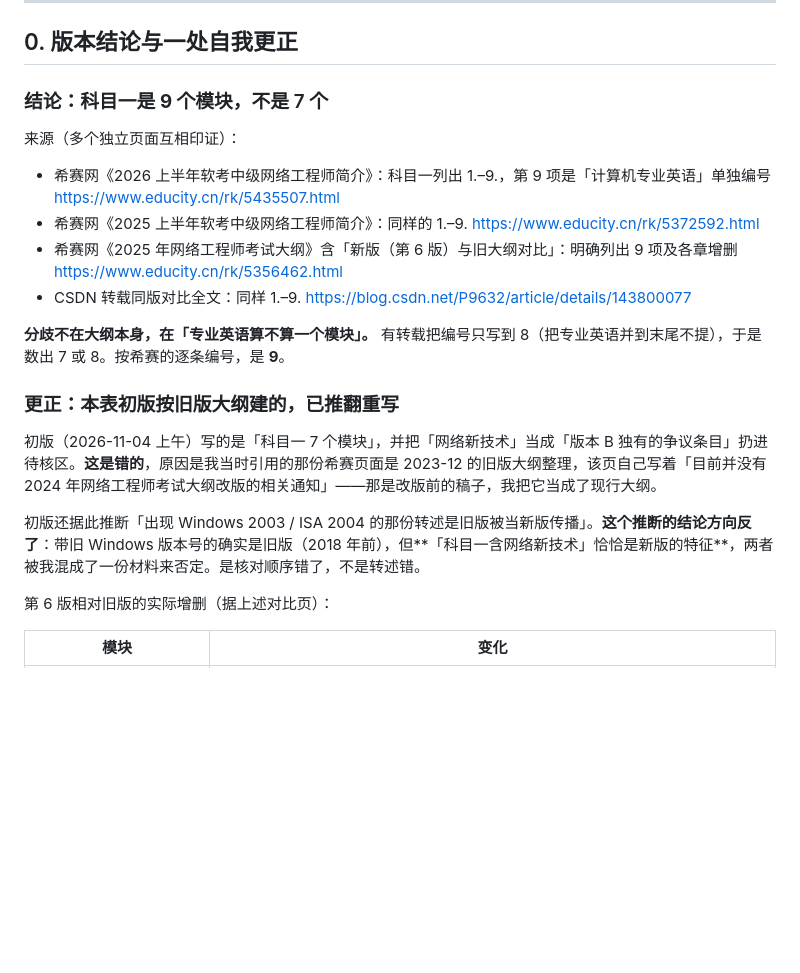
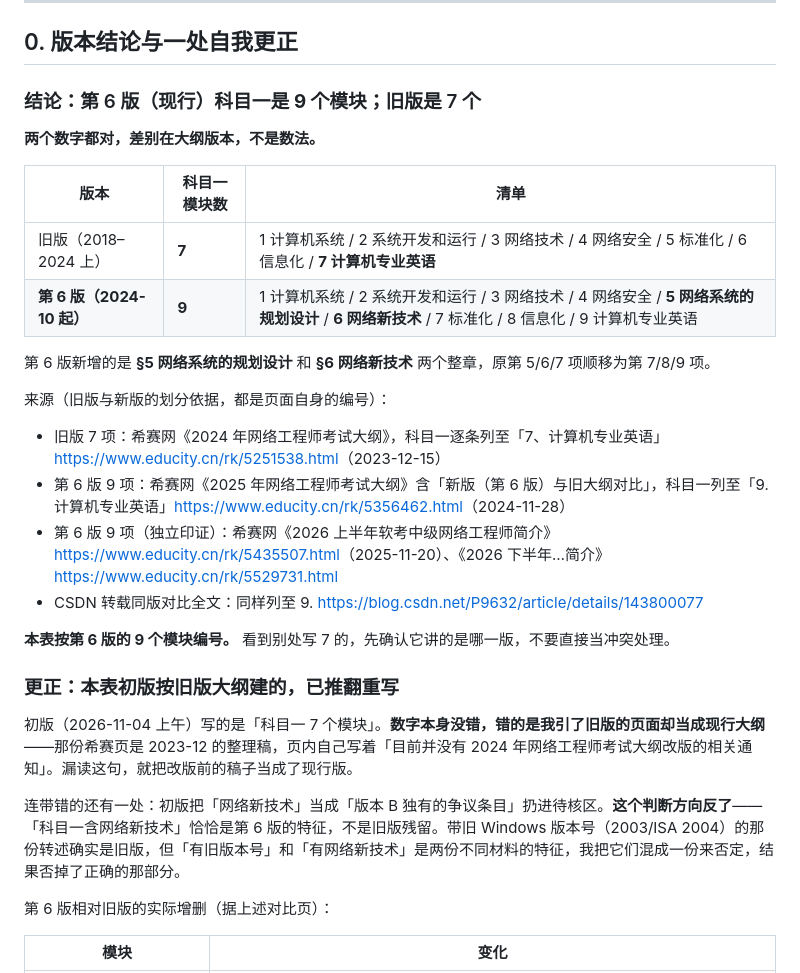
Before and after one commit to panzhaohu666/learning-hub, a Markdown page: 网络工程师/01-大纲对齐表.md, the part around the change. GitHub-like rendering; blank space fills up the shorter version.

Commit message:
docs: 更正模块数量归因——7 与 9 是版本差异，不是数法差异
原文写「分歧不在大纲本身，在专业英语算不算一个模块」，这个归因是错的。

实测两份希赛页面：
- 旧版（2023-12-15）科目一列 7 项，第 7 项就是「计算机专业英语」——专业英语本来就是独立项
- 第 6 版（2024-11-28）列 9 项，多出「5. 网络系统的规划设计」和「6. 网络新技术」两个整章，原 5/6/7 顺移为 7/8/9

所以 7 和 9 都对，差别在大纲版本。原文那句会让读者以为两个数字在打架，实际是两份不同版本的材料。

同时把「初版写 7 个模块这是错的」改成「数字没错，错的是引了旧版页面当现行大纲」——原来那句把版本引用错误说成了数字错误。

```diff
--- a/网络工程师/01-大纲对齐表.md
+++ b/网络工程师/01-大纲对齐表.md
@@ -8,22 +8,31 @@
 
 ## 0. 版本结论与一处自我更正
 
-### 结论：科目一是 **9 个模块**，不是 7 个
+### 结论：第 6 版（现行）科目一是 **9 个模块**；旧版是 7 个
 
-来源（多个独立页面互相印证）：
+**两个数字都对，差别在大纲版本，不是数法。**
 
-- 希赛网《2026 上半年软考中级网络工程师简介》：科目一列出 1.–9.，第 9 项是「计算机专业英语」单独编号 <https://www.educity.cn/rk/5435507.html>
-- 希赛网《2025 上半年软考中级网络工程师简介》：同样的 1.–9. <https://www.educity.cn/rk/5372592.html>
-- 希赛网《2025 年网络工程师考试大纲》含「新版（第 6 版）与旧大纲对比」：明确列出 9 项及各章增删 <https://www.educity.cn/rk/5356462.html>
-- CSDN 转载同版对比全文：同样 1.–9. <https://blog.csdn.net/P9632/article/details/143800077>
+| 版本 | 科目一模块数 | 清单 |
+|---|---|---|
+| 旧版（2018–2024 上） | **7** | 1 计算机系统 / 2 系统开发和运行 / 3 网络技术 / 4 网络安全 / 5 标准化 / 6 信息化 / **7 计算机专业英语** |
+| **第 6 版（2024-10 起）** | **9** | 1 计算机系统 / 2 系统开发和运行 / 3 网络技术 / 4 网络安全 / **5 网络系统的规划设计** / **6 网络新技术** / 7 标准化 / 8 信息化 / 9 计算机专业英语 |
 
-**分歧不在大纲本身，在「专业英语算不算一个模块」。** 有转载把编号只写到 8（把专业英语并到末尾不提），于是数出 7 或 8。按希赛的逐条编号，是 **9**。
+第 6 版新增的是 **§5 网络系统的规划设计** 和 **§6 网络新技术** 两个整章，原第 5/6/7 项顺移为第 7/8/9 项。
+
+来源（旧版与新版的划分依据，都是页面自身的编号）：
+
+- 旧版 7 项：希赛网《2024 年网络工程师考试大纲》，科目一逐条列至「7、计算机专业英语」<https://www.educity.cn/rk/5251538.html>（2023-12-15）
+- 第 6 版 9 项：希赛网《2025 年网络工程师考试大纲》含「新版（第 6 版）与旧大纲对比」，科目一列至「9. 计算机专业英语」<https://www.educity.cn/rk/5356462.html>（2024-11-28）
+- 第 6 版 9 项（独立印证）：希赛网《2026 上半年软考中级网络工程师简介》<https://www.educity.cn/rk/5435507.html>（2025-11-20）、《2026 下半年…简介》<https://www.educity.cn/rk/5529731.html>
+- CSDN 转载同版对比全文：同样列至 9. <https://blog.csdn.net/P9632/article/details/143800077>
+
+**本表按第 6 版的 9 个模块编号。** 看到别处写 7 的，先确认它讲的是哪一版，不要直接当冲突处理。
 
 ### 更正：本表初版按旧版大纲建的，已推翻重写
 
-初版（2026-11-04 上午）写的是「科目一 7 个模块」，并把「网络新技术」当成「版本 B 独有的争议条目」扔进待核区。**这是错的**，原因是我当时引用的那份希赛页面是 2023-12 的旧版大纲整理，该页自己写着「目前并没有 2024 年网络工程师考试大纲改版的相关通知」——那是改版前的稿子，我把它当成了现行大纲。
+初版（2026-11-04 上午）写的是「科目一 7 个模块」。**数字本身没错，错的是我引了旧版的页面却当成现行大纲**——那份希赛页是 2023-12 的整理稿，页内自己写着「目前并没有 2024 年网络工程师考试大纲改版的相关通知」。漏读这句，就把改版前的稿子当成了现行版。
 
-初版还据此推断「出现 Windows 2003 / ISA 2004 的那份转述是旧版被当新版传播」。**这个推断的结论方向反了**：带旧 Windows 版本号的确实是旧版（2018 年前），但**「科目一含网络新技术」恰恰是新版的特征**，两者被我混成了一份材料来否定。是核对顺序错了，不是转述错。
+连带错的还有一处：初版把「网络新技术」当成「版本 B 独有的争议条目」扔进待核区。**这个判断方向反了**——「科目一含网络新技术」恰恰是第 6 版的特征，不是旧版残留。带旧 Windows 版本号（2003/ISA 2004）的那份转述确实是旧版，但「有旧版本号」和「有网络新技术」是两份不同材料的特征，我把它们混成一份来否定，结果否掉了正确的那部分。
 
 第 6 版相对旧版的实际增删（据上述对比页）：
 
```
Also changed, not shown: 软件设计师/README-已归档.md (+1 -1 lines).
